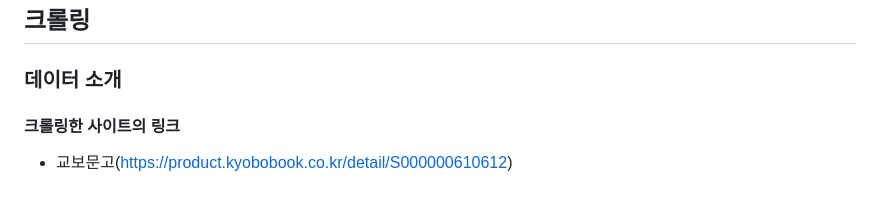
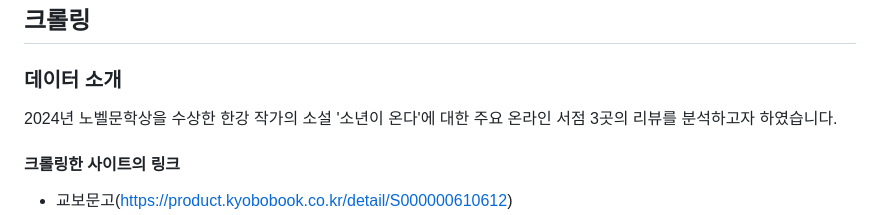
Before and after one commit to min-sehee/YBIGTA_newbie_team_project, a Markdown page: README.md, the part around the change printed below. Rendered like a GitHub page; blank space fills up the shorter version.

Commit message:
README.md 데이터 소개 내용 보충

```diff
--- a/README.md
+++ b/README.md
@@ -44,6 +44,7 @@
 
 ## 크롤링
 ### 데이터 소개
+2024년 노벨문학상을 수상한 한강 작가의 소설 '소년이 온다'에 대한 주요 온라인 서점 3곳의 리뷰를 분석하고자 하였습니다.
 #### 크롤링한 사이트의 링크
   - 교보문고(https://product.kyobobook.co.kr/detail/S000000610612)
   - YES24(https://www.yes24.com/product/goods/13137546)
```
Also changed, not shown: other parts of README.md (+1 -1 lines).
